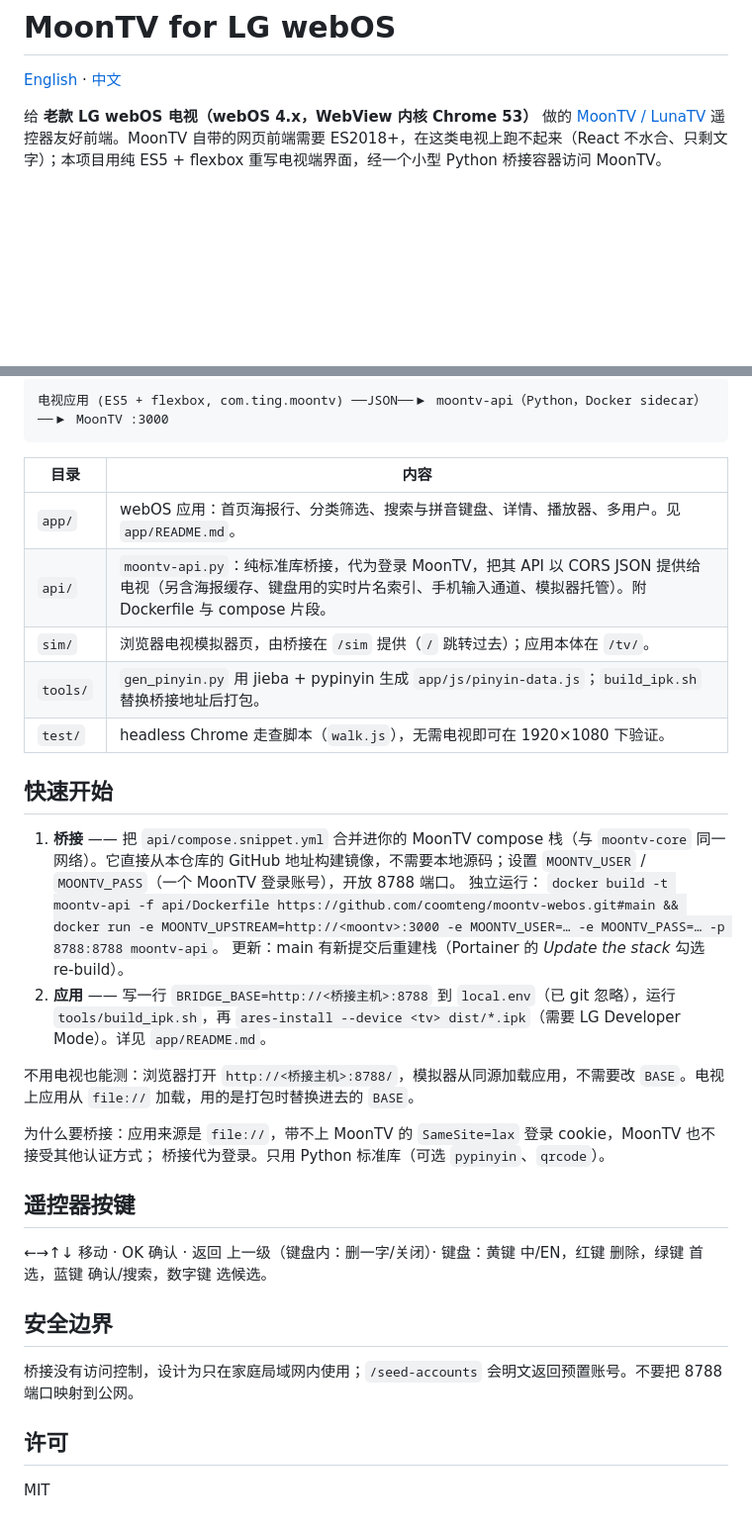
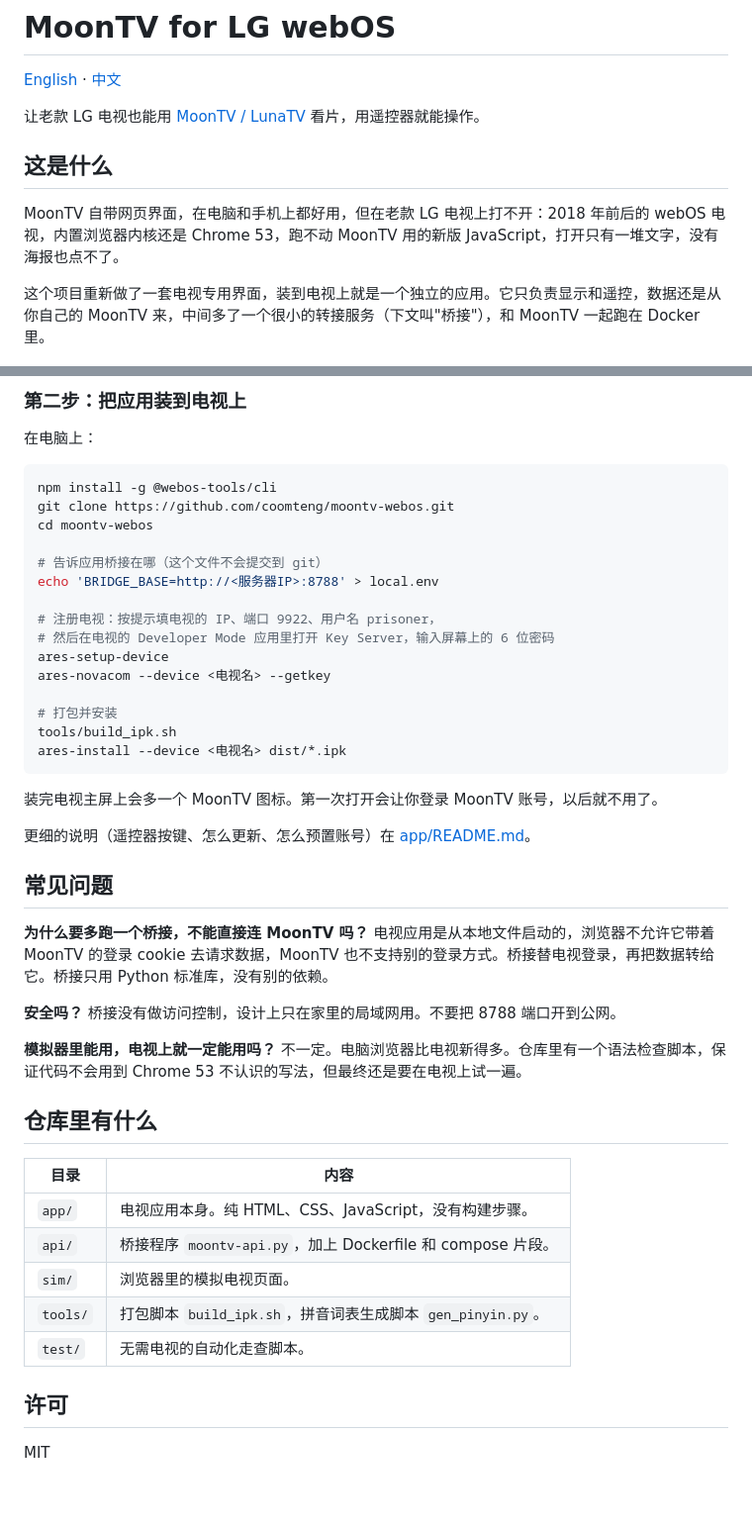
Before and after one commit to coomteng/moontv-webos, a Markdown page: README.zh-CN.md, 2 parts joined by grey strips. Shown at 99% size. Drawn GitHub-style; blank space fills up the shorter version.

Commit message:
README.zh-CN: rewrite in plain Chinese

````diff
--- a/README.zh-CN.md
+++ b/README.zh-CN.md
@@ -2,9 +2,13 @@
 
 [English](README.md) · [中文](README.zh-CN.md)
 
-给 **老款 LG webOS 电视（webOS 4.x，WebView 内核 Chrome 53）** 做的 [MoonTV / LunaTV](https://github.com/MoonTechLab/LunaTV)
-遥控器友好前端。MoonTV 自带的网页前端需要 ES2018+，在这类电视上跑不起来（React 不水合、只剩文字）；本项目用纯 ES5 + flexbox
-重写电视端界面，经一个小型 Python 桥接容器访问 MoonTV。
+让老款 LG 电视也能用 [MoonTV / LunaTV](https://github.com/MoonTechLab/LunaTV) 看片，用遥控器就能操作。
+
+## 这是什么
+
+MoonTV 自带网页界面，在电脑和手机上都好用，但在老款 LG 电视上打不开：2018 年前后的 webOS 电视，内置浏览器内核还是 Chrome 53，跑不动 MoonTV 用的新版 JavaScript，打开只有一堆文字，没有海报也点不了。
+
+这个项目重新做了一套电视专用界面，装到电视上就是一个独立的应用。它只负责显示和遥控，数据还是从你自己的 MoonTV 来，中间多了一个很小的转接服务（下文叫"桥接"），和 MoonTV 一起跑在 Docker 里。
 
 ![首页](docs/screenshots/01-home.jpg)
 
@@ -30,35 +64,52 @@
 ```
-电视应用 (ES5 + flexbox, com.ting.moontv) ──JSON──▶ moontv-api（Python，Docker sidecar）──▶ MoonTV :3000
+
+### 第二步：把应用装到电视上
+
+在电脑上：
+
+```bash
+npm install -g @webos-tools/cli
+git clone https://github.com/coomteng/moontv-webos.git
+cd moontv-webos
+
+# 告诉应用桥接在哪（这个文件不会提交到 git）
+echo 'BRIDGE_BASE=http://<服务器IP>:8788' > local.env
+
+# 注册电视：按提示填电视的 IP、端口 9922、用户名 prisoner，
+# 然后在电视的 Developer Mode 应用里打开 Key Server，输入屏幕上的 6 位密码
+ares-setup-device
+ares-novacom --device <电视名> --getkey
+
+# 打包并安装
+tools/build_ipk.sh
+ares-install --device <电视名> dist/*.ipk
 ```
+
+装完电视主屏上会多一个 MoonTV 图标。第一次打开会让你登录 MoonTV 账号，以后就不用了。
+
+更细的说明（遥控器按键、怎么更新、怎么预置账号）在 [app/README.md](app/README.md)。
+
+## 常见问题
+
+**为什么要多跑一个桥接，不能直接连 MoonTV 吗？**
+电视应用是从本地文件启动的，浏览器不允许它带着 MoonTV 的登录 cookie 去请求数据，MoonTV 也不支持别的登录方式。桥接替电视登录，再把数据转给它。桥接只用 Python 标准库，没有别的依赖。
+
+**安全吗？**
+桥接没有做访问控制，设计上只在家里的局域网用。不要把 8788 端口开到公网。
+
+**模拟器里能用，电视上就一定能用吗？**
+不一定。电脑浏览器比电视新得多。仓库里有一个语法检查脚本，保证代码不会用到 Chrome 53 不认识的写法，但最终还是要在电视上试一遍。
+
+## 仓库里有什么
 
 | 目录 | 内容 |
 |---|---|
-| `app/` | webOS 应用：首页海报行、分类筛选、搜索与拼音键盘、详情、播放器、多用户。见 `app/README.md`。 |
-| `api/` | `moontv-api.py`：纯标准库桥接，代为登录 MoonTV，把其 API 以 CORS JSON 提供给电视（另含海报缓存、键盘用的实时片名索引、手机输入通道、模拟器托管）。附 Dockerfile 与 compose 片段。 |
-| `sim/` | 浏览器电视模拟器页，由桥接在 `/sim` 提供（`/` 跳转过去）；应用本体在 `/tv/`。 |
-| `tools/` | `gen_pinyin.py` 用 jieba + pypinyin 生成 `app/js/pinyin-data.js`；`build_ipk.sh` 替换桥接地址后打包。 |
-| `test/` | headless Chrome 走查脚本（`walk.js`），无需电视即可在 1920×1080 下验证。 |
-
-## 快速开始
-1. **桥接** —— 把 `api/compose.snippet.yml` 合并进你的 MoonTV compose 栈（与 `moontv-core` 同一网络）。它直接从本仓库的
-   GitHub 地址构建镜像，不需要本地源码；设置 `MOONTV_USER` / `MOONTV_PASS`（一个 MoonTV 登录账号），开放 8788 端口。
-   独立运行：
-   `docker build -t moontv-api -f api/Dockerfile https://github.com/coomteng/moontv-webos.git#main && docker run -e MOONTV_UPSTREAM=http://<moontv>:3000 -e MOONTV_USER=… -e MOONTV_PASS=… -p 8788:8788 moontv-api`。
-   更新：main 有新提交后重建栈（Portainer 的 *Update the stack* 勾选 re-build）。
-2. **应用** —— 写一行 `BRIDGE_BASE=http://<桥接主机>:8788` 到 `local.env`（已 git 忽略），运行 `tools/build_ipk.sh`，再
-   `ares-install --device <tv> dist/*.ipk`（需要 LG Developer Mode）。详见 `app/README.md`。
-
-不用电视也能测：浏览器打开 `http://<桥接主机>:8788/`，模拟器从同源加载应用，不需要改 `BASE`。电视上应用从 `file://`
-加载，用的是打包时替换进去的 `BASE`。
-
-为什么要桥接：应用来源是 `file://`，带不上 MoonTV 的 `SameSite=lax` 登录 cookie，MoonTV 也不接受其他认证方式；
-桥接代为登录。只用 Python 标准库（可选 `pypinyin`、`qrcode`）。
-
-## 遥控器按键
-←→↑↓ 移动 · OK 确认 · 返回 上一级（键盘内：删一字/关闭）· 键盘：黄键 中/EN，红键 删除，绿键 首选，蓝键 确认/搜索，数字键 选候选。
-
-## 安全边界
-桥接没有访问控制，设计为只在家庭局域网内使用；`/seed-accounts` 会明文返回预置账号。不要把 8788 端口映射到公网。
+| `app/` | 电视应用本身。纯 HTML、CSS、JavaScript，没有构建步骤。 |
+| `api/` | 桥接程序 `moontv-api.py`，加上 Dockerfile 和 compose 片段。 |
+| `sim/` | 浏览器里的模拟电视页面。 |
+| `tools/` | 打包脚本 `build_ipk.sh`，拼音词表生成脚本 `gen_pinyin.py`。 |
+| `test/` | 无需电视的自动化走查脚本。 |
 
 ## 许可
+
 MIT
````
Also changed, not shown: other parts of README.zh-CN.md (+42 -12 lines).
